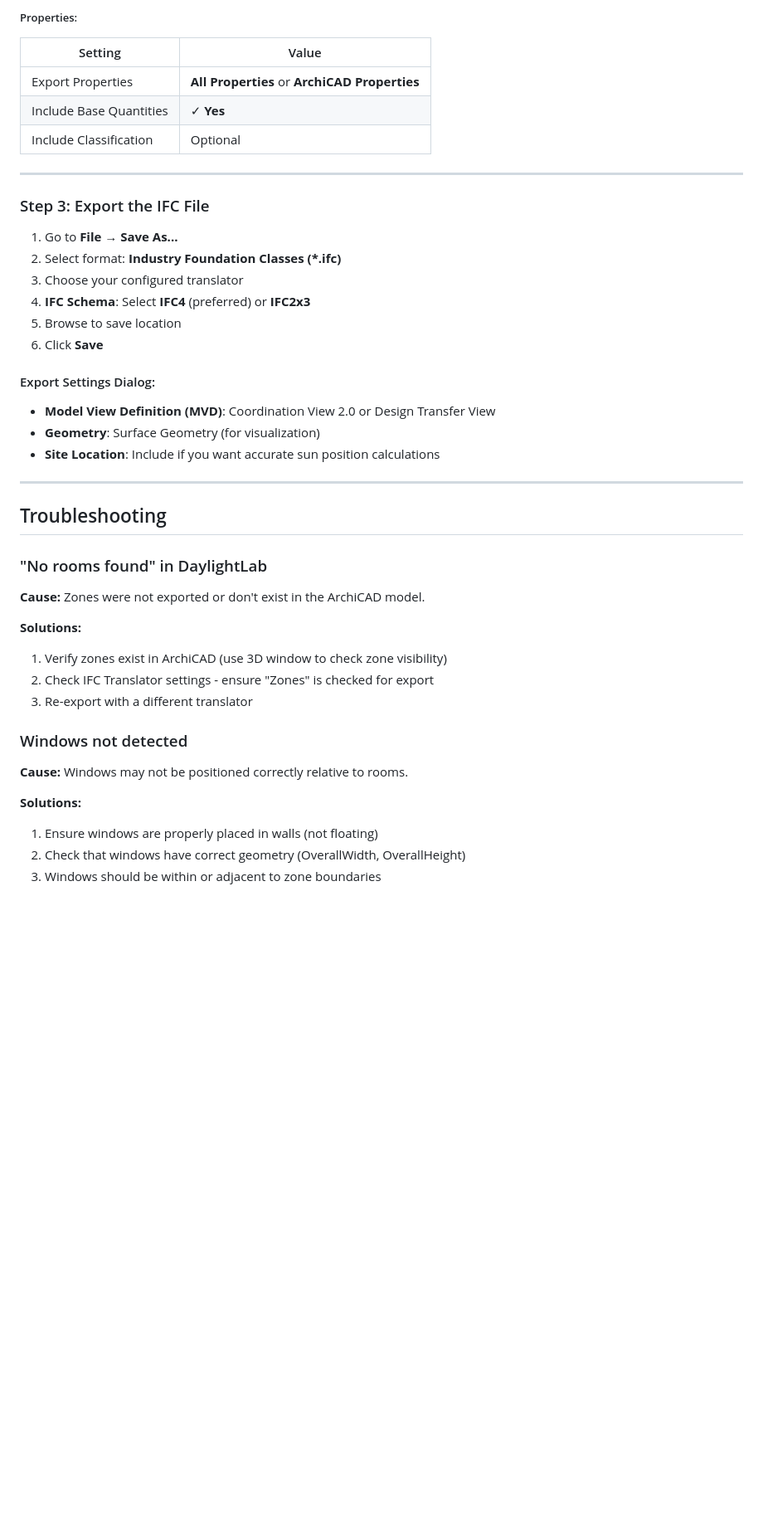
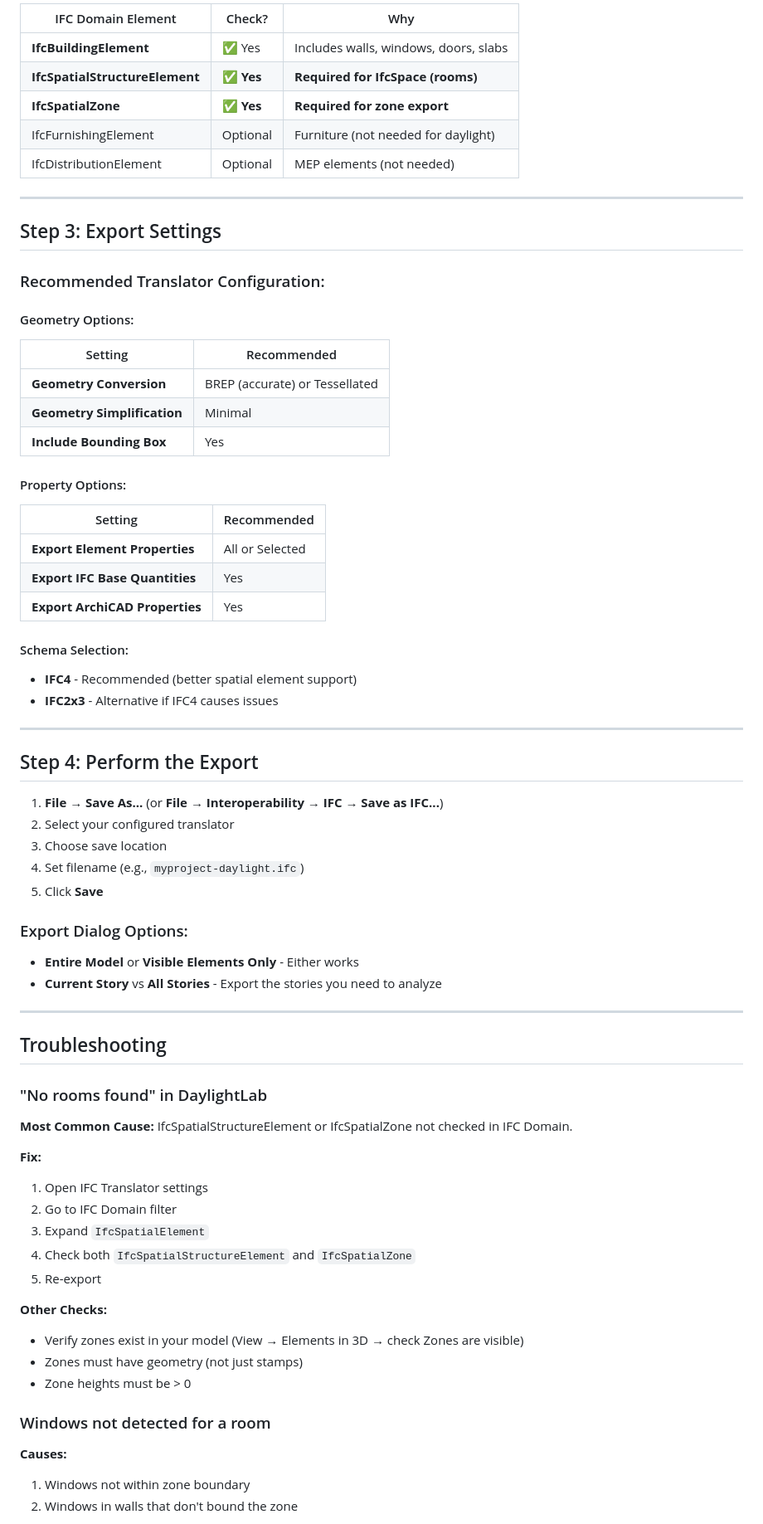
Before and after one commit to robannable/glowing-review, a Markdown page: HOWTO_ARCHICAD_EXPORT.md, the part around one of its changes. Shown at 83% size. Drawn GitHub-style; blank space fills up the shorter version.

```diff
--- a/HOWTO_ARCHICAD_EXPORT.md
+++ b/HOWTO_ARCHICAD_EXPORT.md
@@ -75,26 +78,49 @@ The IFC Translator controls what data is exported. Here's how to set it up:
 
-##### Properties:
-| Setting | Value |
-|---------|-------|
-| Export Properties | **All Properties** or **ArchiCAD Properties** |
-| Include Base Quantities | ✓ **Yes** |
-| Include Classification | Optional |
+| IFC Domain Element | Check? | Why |
+|--------------------|--------|-----|
+| **IfcBuildingElement** | ✅ Yes | Includes walls, windows, doors, slabs |
+| **IfcSpatialStructureElement** | ✅ **Yes** | **Required for IfcSpace (rooms)** |
+| **IfcSpatialZone** | ✅ **Yes** | **Required for zone export** |
+| IfcFurnishingElement | Optional | Furniture (not needed for daylight) |
+| IfcDistributionElement | Optional | MEP elements (not needed) |
 
 ---
 
-### Step 3: Export the IFC File
+## Step 3: Export Settings
 
-1. Go to **File → Save As...**
-2. Select format: **Industry Foundation Classes (*.ifc)**
-3. Choose your configured translator
-4. **IFC Schema**: Select **IFC4** (preferred) or **IFC2x3**
-5. Browse to save location
-6. Click **Save**
+### Recommended Translator Configuration:
 
-#### Export Settings Dialog:
-- **Model View Definition (MVD)**: Coordination View 2.0 or Design Transfer View
-- **Geometry**: Surface Geometry (for visualization)
-- **Site Location**: Include if you want accurate sun position calculations
+#### Geometry Options:
+| Setting | Recommended |
+|---------|-------------|
+| **Geometry Conversion** | BREP (accurate) or Tessellated |
+| **Geometry Simplification** | Minimal |
+| **Include Bounding Box** | Yes |
+
+#### Property Options:
+| Setting | Recommended |
+|---------|-------------|
+| **Export Element Properties** | All or Selected |
+| **Export IFC Base Quantities** | Yes |
+| **Export ArchiCAD Properties** | Yes |
+
+#### Schema Selection:
+- **IFC4** - Recommended (better spatial element support)
+- **IFC2x3** - Alternative if IFC4 causes issues
+
+---
+
+## Step 4: Perform the Export
+
+1. **File → Save As...** (or **File → Interoperability → IFC → Save as IFC...**)
+2. Select your configured translator
+3. Choose save location
+4. Set filename (e.g., `myproject-daylight.ifc`)
+5. Click **Save**
+
+### Export Dialog Options:
+- **Entire Model** or **Visible Elements Only** - Either works
+- **Current Story** vs **All Stories** - Export the stories you need to analyze
 
 ---
 
@@ -102,19 +128,23 @@ The IFC Translator controls what data is exported. Here's how to set it up:
 
 ### "No rooms found" in DaylightLab
 
-**Cause:** Zones were not exported or don't exist in the ArchiCAD model.
+**Most Common Cause:** IfcSpatialStructureElement or IfcSpatialZone not checked in IFC Domain.
 
-**Solutions:**
-1. Verify zones exist in ArchiCAD (use 3D window to check zone visibility)
-2. Check IFC Translator settings - ensure "Zones" is checked for export
-3. Re-export with a different translator
+**Fix:**
+1. Open IFC Translator settings
+2. Go to IFC Domain filter
+3. Expand `IfcSpatialElement`
+4. Check both `IfcSpatialStructureElement` and `IfcSpatialZone`
+5. Re-export
 
-### Windows not detected
+**Other Checks:**
+- Verify zones exist in your model (View → Elements in 3D → check Zones are visible)
+- Zones must have geometry (not just stamps)
+- Zone heights must be > 0
 
-**Cause:** Windows may not be positioned correctly relative to rooms.
+### Windows not detected for a room
 
-**Solutions:**
-1. Ensure windows are properly placed in walls (not floating)
-2. Check that windows have correct geometry (OverallWidth, OverallHeight)
-3. Windows should be within or adjacent to zone boundaries
+**Causes:**
+1. Windows not within zone boundary
+2. Windows in walls that don't bound the zone
 
```
Also changed, not shown: other parts of HOWTO_ARCHICAD_EXPORT.md (+158 -133 lines).
